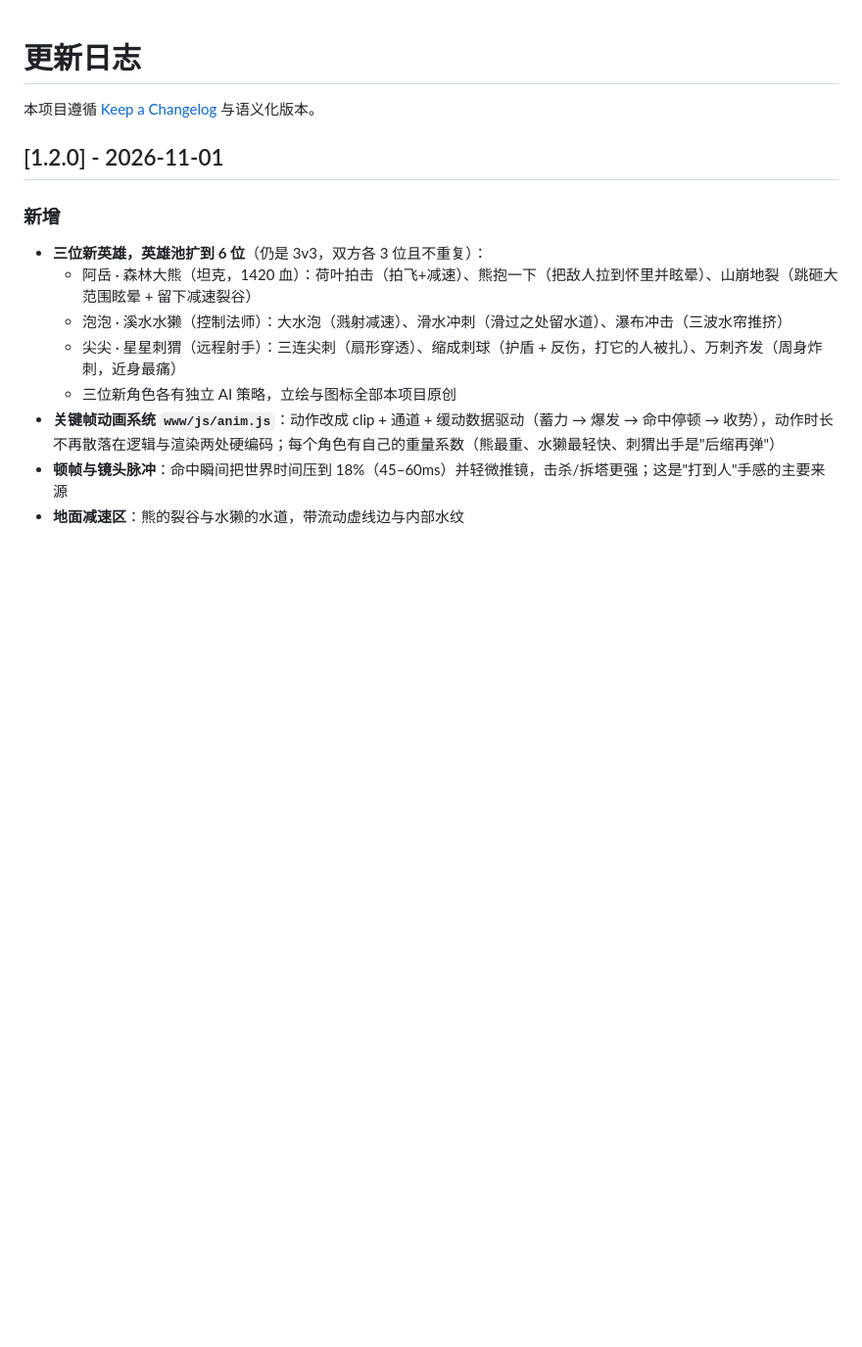
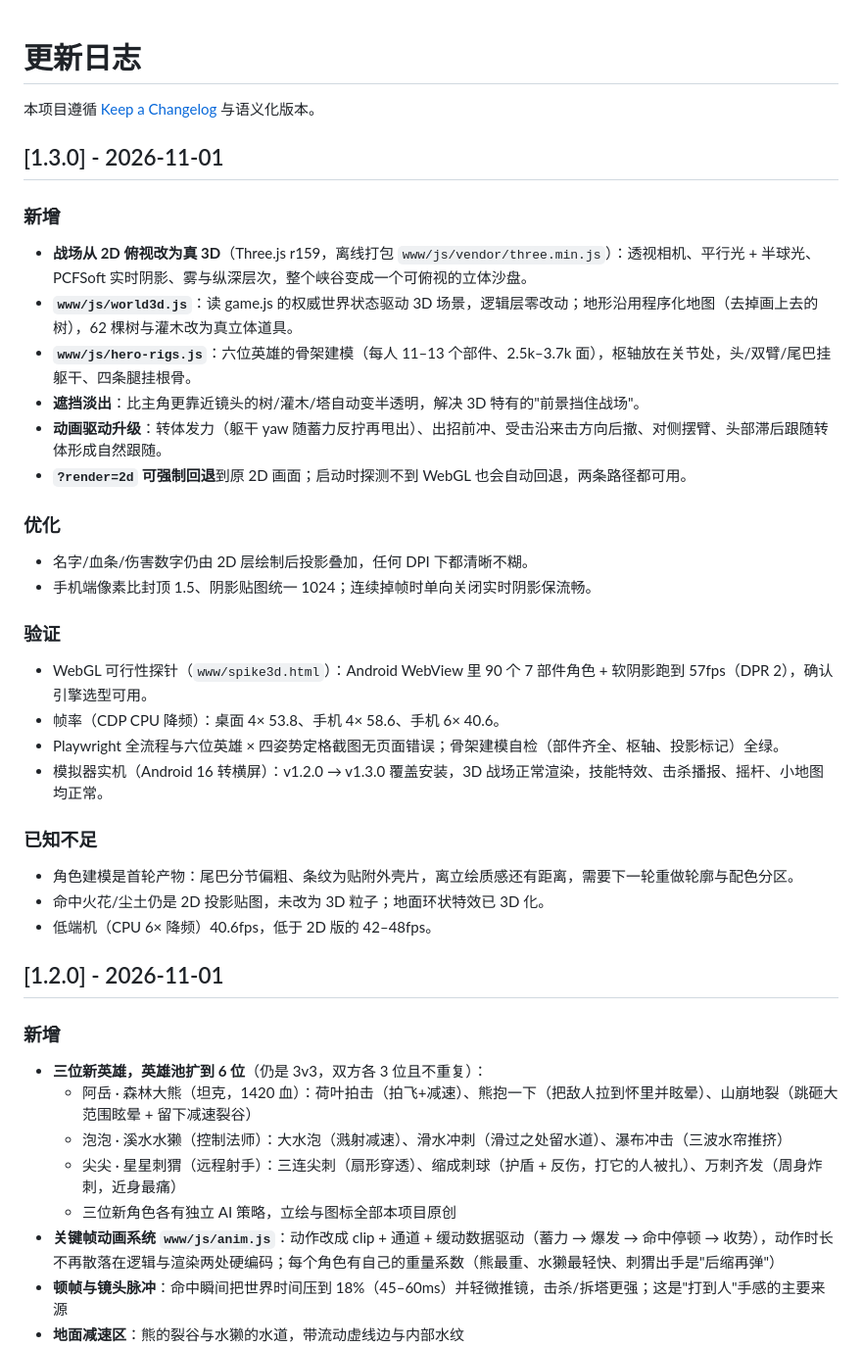
Before and after one commit to sctale/TapArena, a Markdown page: CHANGELOG.md, the part around the change. Shown at 98% size. Rendered like a GitHub page; blank space fills up the shorter version.

```diff
--- a/CHANGELOG.md
+++ b/CHANGELOG.md
@@ -1,6 +1,35 @@
 # 更新日志
 
 本项目遵循 [Keep a Changelog](https://keepachangelog.com/zh-CN/1.1.0/) 与语义化版本。
+
+## [1.3.0] - 2026-11-01
+
+### 新增
+
+- **战场从 2D 俯视改为真 3D**（Three.js r159，离线打包 `www/js/vendor/three.min.js`）：透视相机、平行光 + 半球光、PCFSoft 实时阴影、雾与纵深层次，整个峡谷变成一个可俯视的立体沙盘。
+- **`www/js/world3d.js`**：读 game.js 的权威世界状态驱动 3D 场景，逻辑层零改动；地形沿用程序化地图（去掉画上去的树），62 棵树与灌木改为真立体道具。
+- **`www/js/hero-rigs.js`**：六位英雄的骨架建模（每人 11–13 个部件、2.5k–3.7k 面），枢轴放在关节处，头/双臂/尾巴挂躯干、四条腿挂根骨。
+- **遮挡淡出**：比主角更靠近镜头的树/灌木/塔自动变半透明，解决 3D 特有的"前景挡住战场"。
+- **动画驱动升级**：转体发力（躯干 yaw 随蓄力反拧再甩出）、出招前冲、受击沿来击方向后撤、对侧摆臂、头部滞后跟随转体形成自然跟随。
+- **`?render=2d` 可强制回退**到原 2D 画面；启动时探测不到 WebGL 也会自动回退，两条路径都可用。
+
+### 优化
+
+- 名字/血条/伤害数字仍由 2D 层绘制后投影叠加，任何 DPI 下都清晰不糊。
+- 手机端像素比封顶 1.5、阴影贴图统一 1024；连续掉帧时单向关闭实时阴影保流畅。
+
+### 验证
+
+- WebGL 可行性探针（`www/spike3d.html`）：Android WebView 里 90 个 7 部件角色 + 软阴影跑到 57fps（DPR 2），确认引擎选型可用。
+- 帧率（CDP CPU 降频）：桌面 4× 53.8、手机 4× 58.6、手机 6× 40.6。
+- Playwright 全流程与六位英雄 × 四姿势定格截图无页面错误；骨架建模自检（部件齐全、枢轴、投影标记）全绿。
+- 模拟器实机（Android 16 转横屏）：v1.2.0 → v1.3.0 覆盖安装，3D 战场正常渲染，技能特效、击杀播报、摇杆、小地图均正常。
+
+### 已知不足
+
+- 角色建模是首轮产物：尾巴分节偏粗、条纹为贴附外壳片，离立绘质感还有距离，需要下一轮重做轮廓与配色分区。
+- 命中火花/尘土仍是 2D 投影贴图，未改为 3D 粒子；地面环状特效已 3D 化。
+- 低端机（CPU 6× 降频）40.6fps，低于 2D 版的 42–48fps。
 
 ## [1.2.0] - 2026-11-01
 
```
Also changed, not shown: README.md (+14 -14 lines), previews/battle.jpg, 15 other files.
